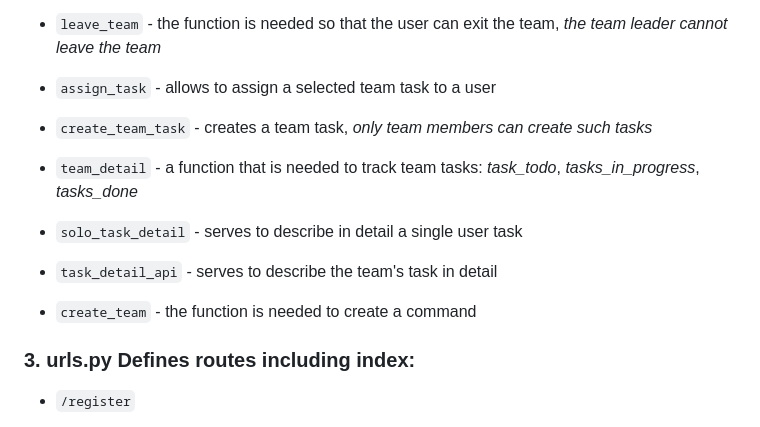
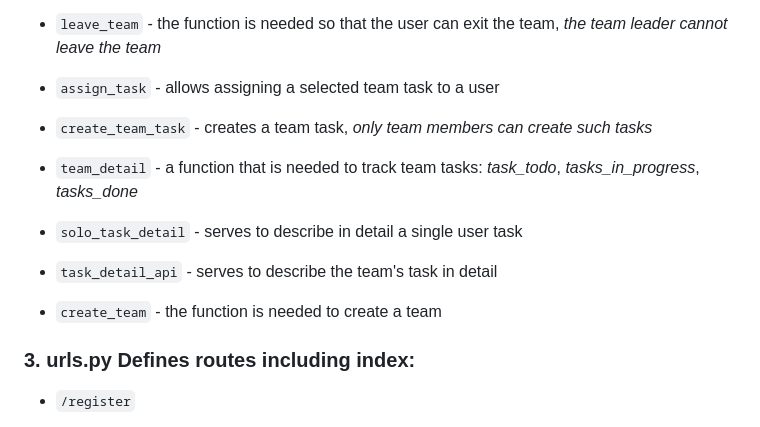
Before and after one commit to LanselonX/project5-cs50, a Markdown page: README.md, the part around one of its changes. GitHub-like rendering.

```diff
--- a/README.md
+++ b/README.md
@@ -56,7 +60,7 @@ At the moment, this module includes **19 view functions**. Below is a brief desc
 
 - `leave_team` - the function is needed so that the user can exit the team, _the team leader cannot leave the team_
 
-- `assign_task` - allows to assign a selected team task to a user
+- `assign_task` - allows assigning a selected team task to a user
 
 - `create_team_task` - creates a team task, _only team members can create such tasks_
 
@@ -66,7 +70,7 @@ At the moment, this module includes **19 view functions**. Below is a brief desc
 
 - `task_detail_api` - serves to describe the team's task in detail
 
-- `create_team` - the function is needed to create a command
+- `create_team` - the function is needed to create a team
 
 ### 3. **urls.py** Defines routes including index:
 
```
Also changed, not shown: other parts of README.md (+37 -7 lines).
